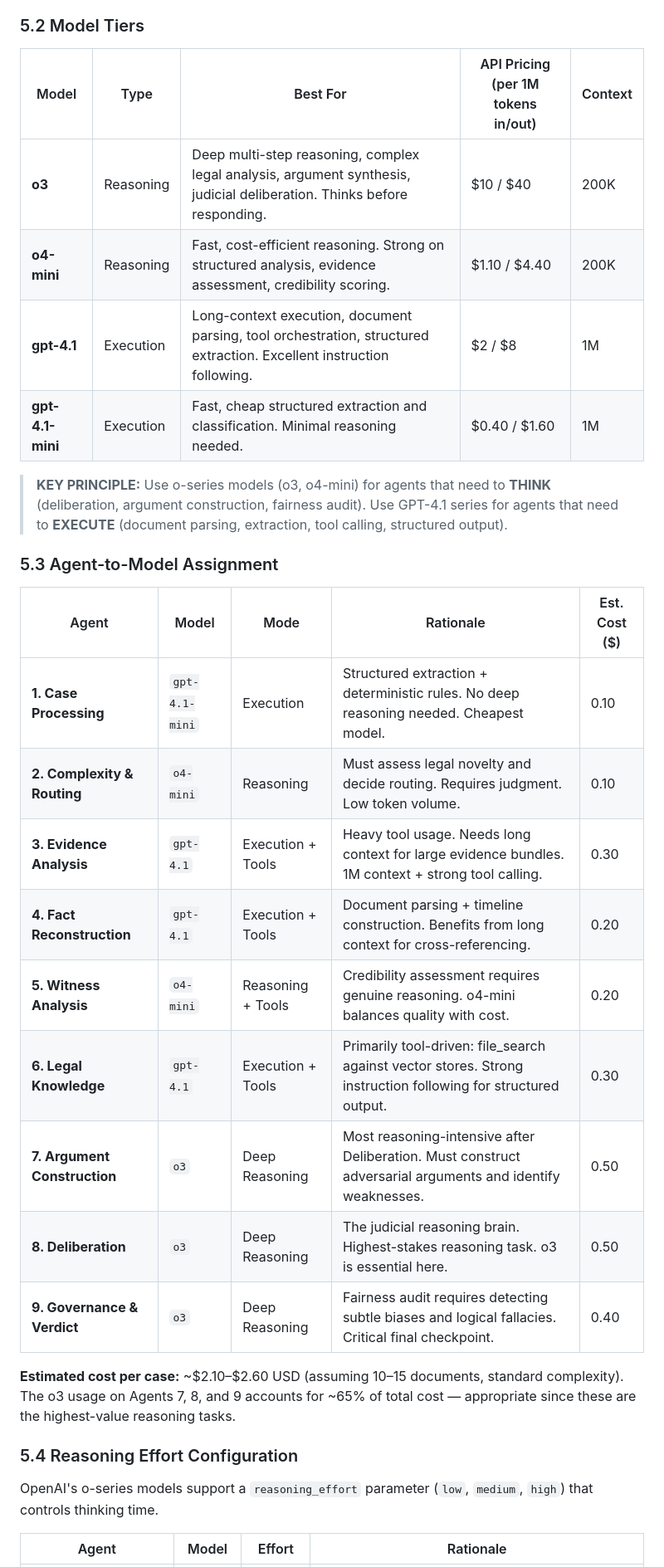
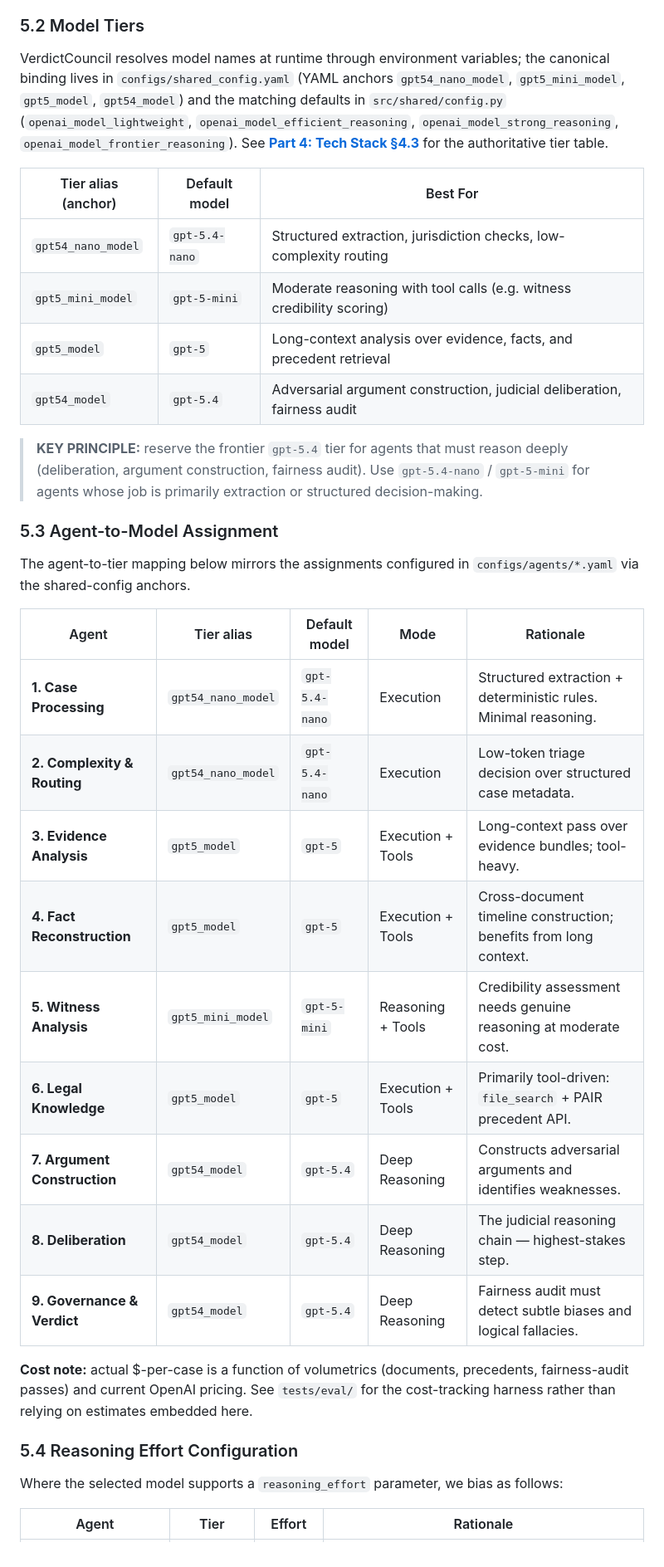
Before and after one commit to ShashankBagda/VerdictCouncil_Backend, a Markdown page: docs/architecture_draft.md, the part around one of its changes. Shown at 83% size. GitHub-like rendering.

```diff
--- a/docs/architecture_draft.md
+++ b/docs/architecture_draft.md
@@ -602,34 +602,38 @@ VerdictCouncil uses a multi-model strategy, assigning each agent to the OpenAI m
 
 ### 5.2 Model Tiers
 
-| Model | Type | Best For | API Pricing (per 1M tokens in/out) | Context |
-|---|---|---|---|---|
-| **o3** | Reasoning | Deep multi-step reasoning, complex legal analysis, argument synthesis, judicial deliberation. Thinks before responding. | $10 / $40 | 200K |
-| **o4-mini** | Reasoning | Fast, cost-efficient reasoning. Strong on structured analysis, evidence assessment, credibility scoring. | $1.10 / $4.40 | 200K |
-| **gpt-4.1** | Execution | Long-context execution, document parsing, tool orchestration, structured extraction. Excellent instruction following. | $2 / $8 | 1M |
-| **gpt-4.1-mini** | Execution | Fast, cheap structured extraction and classification. Minimal reasoning needed. | $0.40 / $1.60 | 1M |
+VerdictCouncil resolves model names at runtime through environment variables; the canonical binding lives in `configs/shared_config.yaml` (YAML anchors `gpt54_nano_model`, `gpt5_mini_model`, `gpt5_model`, `gpt54_model`) and the matching defaults in `src/shared/config.py` (`openai_model_lightweight`, `openai_model_efficient_reasoning`, `openai_model_strong_reasoning`, `openai_model_frontier_reasoning`). See **[Part 4: Tech Stack §4.3](./architecture/04-tech-stack.md)** for the authoritative tier table.
 
-> **KEY PRINCIPLE:** Use o-series models (o3, o4-mini) for agents that need to **THINK** (deliberation, argument construction, fairness audit). Use GPT-4.1 series for agents that need to **EXECUTE** (document parsing, extraction, tool calling, structured output).
+| Tier alias (anchor) | Default model | Best For |
+|---|---|---|
+| `gpt54_nano_model` | `gpt-5.4-nano` | Structured extraction, jurisdiction checks, low-complexity routing |
+| `gpt5_mini_model` | `gpt-5-mini` | Moderate reasoning with tool calls (e.g. witness credibility scoring) |
+| `gpt5_model` | `gpt-5` | Long-context analysis over evidence, facts, and precedent retrieval |
+| `gpt54_model` | `gpt-5.4` | Adversarial argument construction, judicial deliberation, fairness audit |
+
+> **KEY PRINCIPLE:** reserve the frontier `gpt-5.4` tier for agents that must reason deeply (deliberation, argument construction, fairness audit). Use `gpt-5.4-nano` / `gpt-5-mini` for agents whose job is primarily extraction or structured decision-making.
 
 ### 5.3 Agent-to-Model Assignment
 
-| Agent | Model | Mode | Rationale | Est. Cost ($) |
+The agent-to-tier mapping below mirrors the assignments configured in `configs/agents/*.yaml` via the shared-config anchors.
+
+| Agent | Tier alias | Default model | Mode | Rationale |
 |---|---|---|---|---|
-| **1. Case Processing** | `gpt-4.1-mini` | Execution | Structured extraction + deterministic rules. No deep reasoning needed. Cheapest model. | 0.10 |
-| **2. Complexity & Routing** | `o4-mini` | Reasoning | Must assess legal novelty and decide routing. Requires judgment. Low token volume. | 0.10 |
-| **3. Evidence Analysis** | `gpt-4.1` | Execution + Tools | Heavy tool usage. Needs long context for large evidence bundles. 1M context + strong tool calling. | 0.30 |
-| **4. Fact Reconstruction** | `gpt-4.1` | Execution + Tools | Document parsing + timeline construction. Benefits from long context for cross-referencing. | 0.20 |
-| **5. Witness Analysis** | `o4-mini` | Reasoning + Tools | Credibility assessment requires genuine reasoning. o4-mini balances quality with cost. | 0.20 |
-| **6. Legal Knowledge** | `gpt-4.1` | Execution + Tools | Primarily tool-driven: file_search against vector stores. Strong instruction following for structured output. | 0.30 |
-| **7. Argument Construction** | `o3` | Deep Reasoning | Most reasoning-intensive after Deliberation. Must construct adversarial arguments and identify weaknesses. | 0.50 |
-| **8. Deliberation** | `o3` | Deep Reasoning | The judicial reasoning brain. Highest-stakes reasoning task. o3 is essential here. | 0.50 |
-| **9. Governance & Verdict** | `o3` | Deep Reasoning | Fairness audit requires detecting subtle biases and logical fallacies. Critical final checkpoint. | 0.40 |
+| **1. Case Processing** | `gpt54_nano_model` | `gpt-5.4-nano` | Execution | Structured extraction + deterministic rules. Minimal reasoning. |
+| **2. Complexity & Routing** | `gpt54_nano_model` | `gpt-5.4-nano` | Execution | Low-token triage decision over structured case metadata. |
+| **3. Evidence Analysis** | `gpt5_model` | `gpt-5` | Execution + Tools | Long-context pass over evidence bundles; tool-heavy. |
+| **4. Fact Reconstruction** | `gpt5_model` | `gpt-5` | Execution + Tools | Cross-document timeline construction; benefits from long context. |
+| **5. Witness Analysis** | `gpt5_mini_model` | `gpt-5-mini` | Reasoning + Tools | Credibility assessment needs genuine reasoning at moderate cost. |
+| **6. Legal Knowledge** | `gpt5_model` | `gpt-5` | Execution + Tools | Primarily tool-driven: `file_search` + PAIR precedent API. |
+| **7. Argument Construction** | `gpt54_model` | `gpt-5.4` | Deep Reasoning | Constructs adversarial arguments and identifies weaknesses. |
+| **8. Deliberation** | `gpt54_model` | `gpt-5.4` | Deep Reasoning | The judicial reasoning chain — highest-stakes step. |
+| **9. Governance & Verdict** | `gpt54_model` | `gpt-5.4` | Deep Reasoning | Fairness audit must detect subtle biases and logical fallacies. |
 
-**Estimated cost per case:** ~$2.10–$2.60 USD (assuming 10–15 documents, standard complexity). The o3 usage on Agents 7, 8, and 9 accounts for ~65% of total cost — appropriate since these are the highest-value reasoning tasks.
+**Cost note:** actual $-per-case is a function of volumetrics (documents, precedents, fairness-audit passes) and current OpenAI pricing. See `tests/eval/` for the cost-tracking harness rather than relying on estimates embedded here.
 
 ### 5.4 Reasoning Effort Configuration
 
-OpenAI's o-series models support a `reasoning_effort` parameter (`low`, `medium`, `high`) that controls thinking time.
+Where the selected model supports a `reasoning_effort` parameter, we bias as follows:
 
-| Agent | Model | Effort | Rationale |
+| Agent | Tier | Effort | Rationale |
 |---|---|---|---|
```
Also changed, not shown: other parts of docs/architecture_draft.md (+18 -18 lines).
